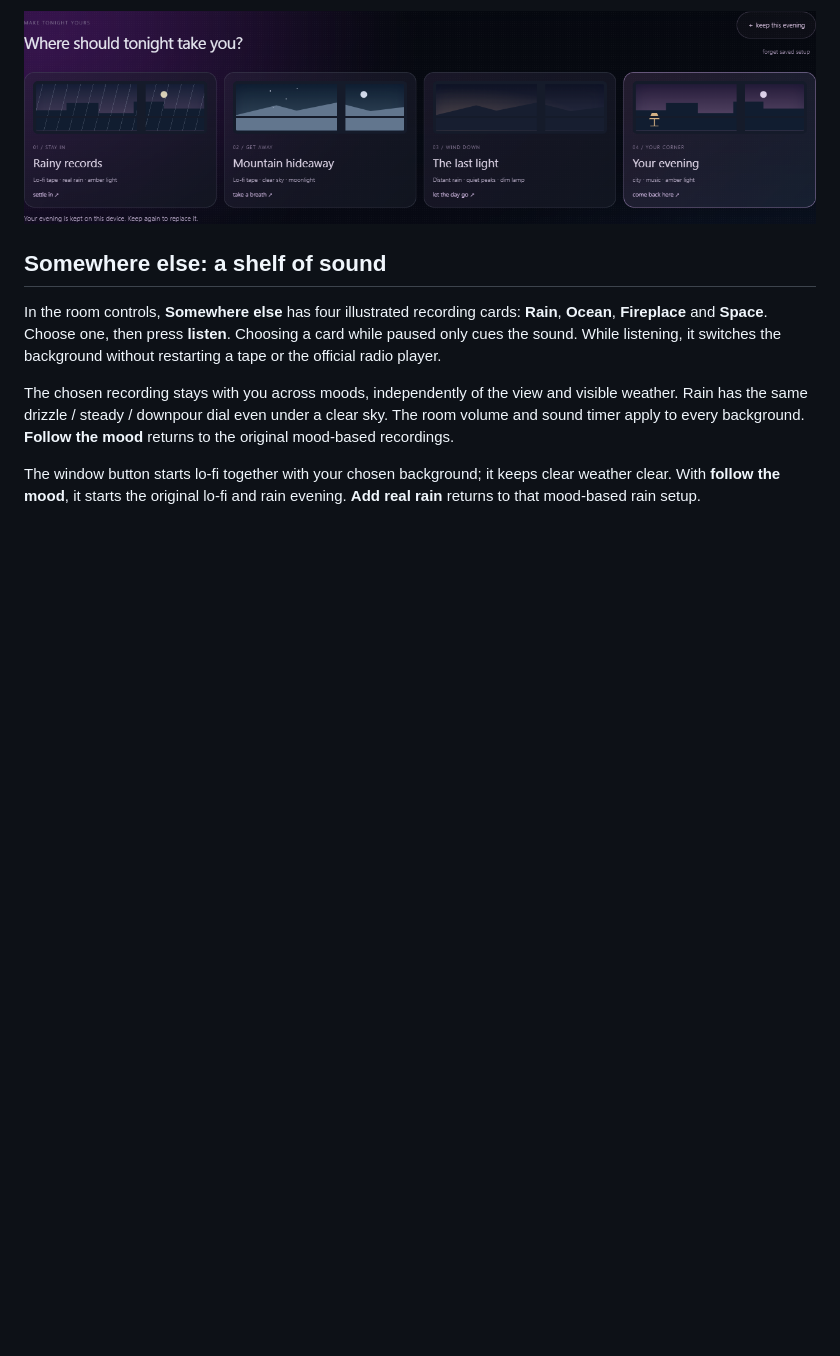
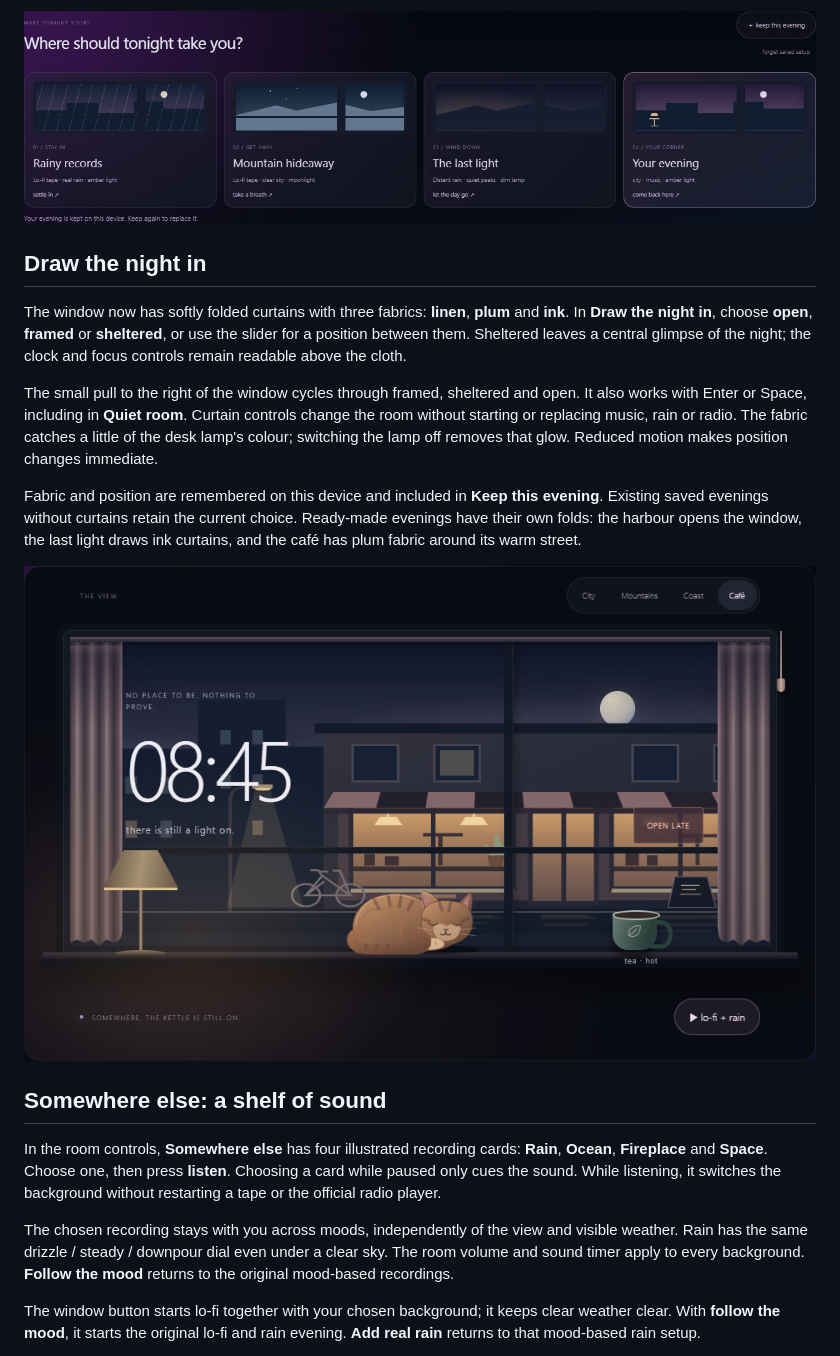
Before and after one commit to Ahsoka1Tano/late-night, a Markdown page: README.md, the part around the change. GitHub-like rendering; pictures changed too: assets/curtained-window.png (added); blank space fills up the shorter version.

Commit message:
docs: show the curtained room and explain its evening settings

```diff
--- a/README.md
+++ b/README.md
@@ -29,6 +29,26 @@ removes that shortcut without changing the room or stopping playback.
 The selected tape is still managed separately by the tape shelf.
 
 ![Ready-made evenings and your own saved setup](assets/evening-scenes.png)
+
+## Draw the night in
+
+The window now has softly folded curtains with three fabrics: **linen**, **plum**
+and **ink**. In **Draw the night in**, choose **open**, **framed** or **sheltered**,
+or use the slider for a position between them. Sheltered leaves a central glimpse
+of the night; the clock and focus controls remain readable above the cloth.
+
+The small pull to the right of the window cycles through framed, sheltered and
+open. It also works with Enter or Space, including in **Quiet room**. Curtain
+controls change the room without starting or replacing music, rain or radio.
+The fabric catches a little of the desk lamp's colour; switching the lamp off
+removes that glow. Reduced motion makes position changes immediate.
+
+Fabric and position are remembered on this device and included in **Keep this
+evening**. Existing saved evenings without curtains retain the current choice.
+Ready-made evenings have their own folds: the harbour opens the window, the last
+light draws ink curtains, and the café has plum fabric around its warm street.
+
+![Curtains around the late-night café](assets/curtained-window.png)
 
 ## Somewhere else: a shelf of sound
 
```
Also changed, not shown: ROADMAP.md (+3 -0 lines).
